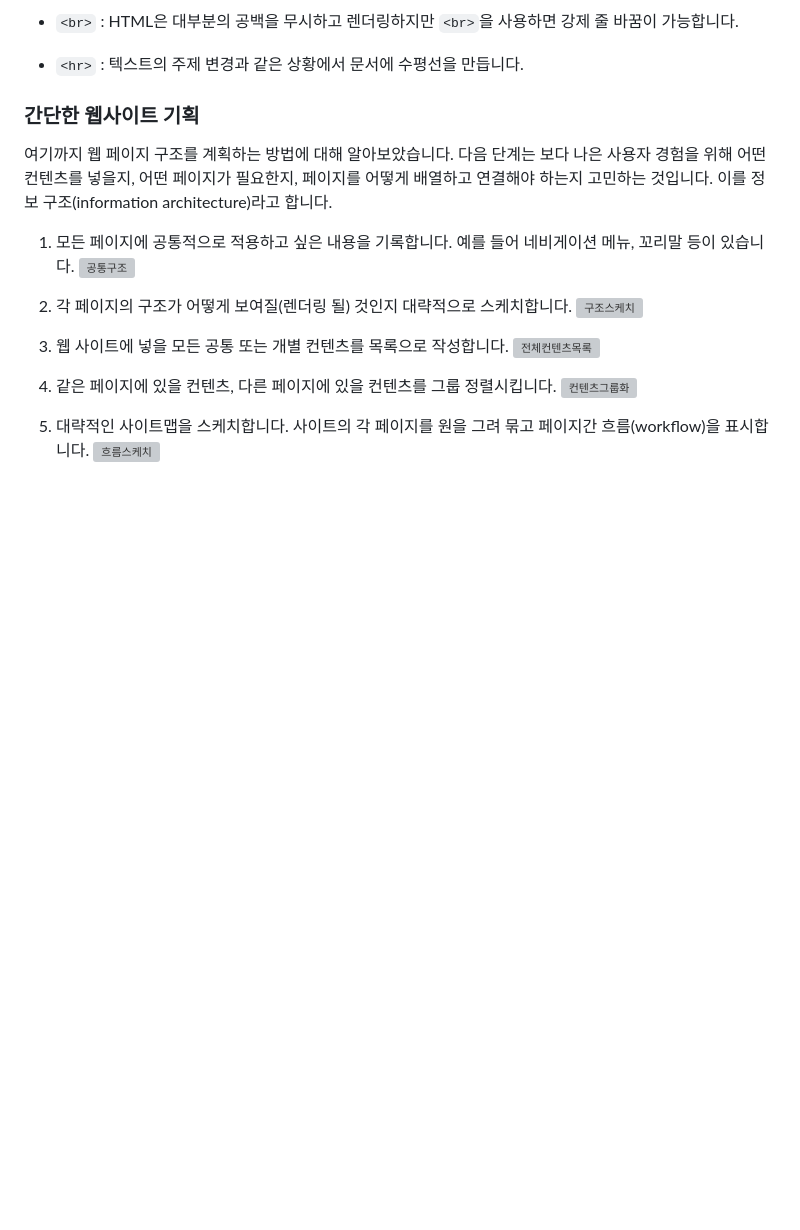
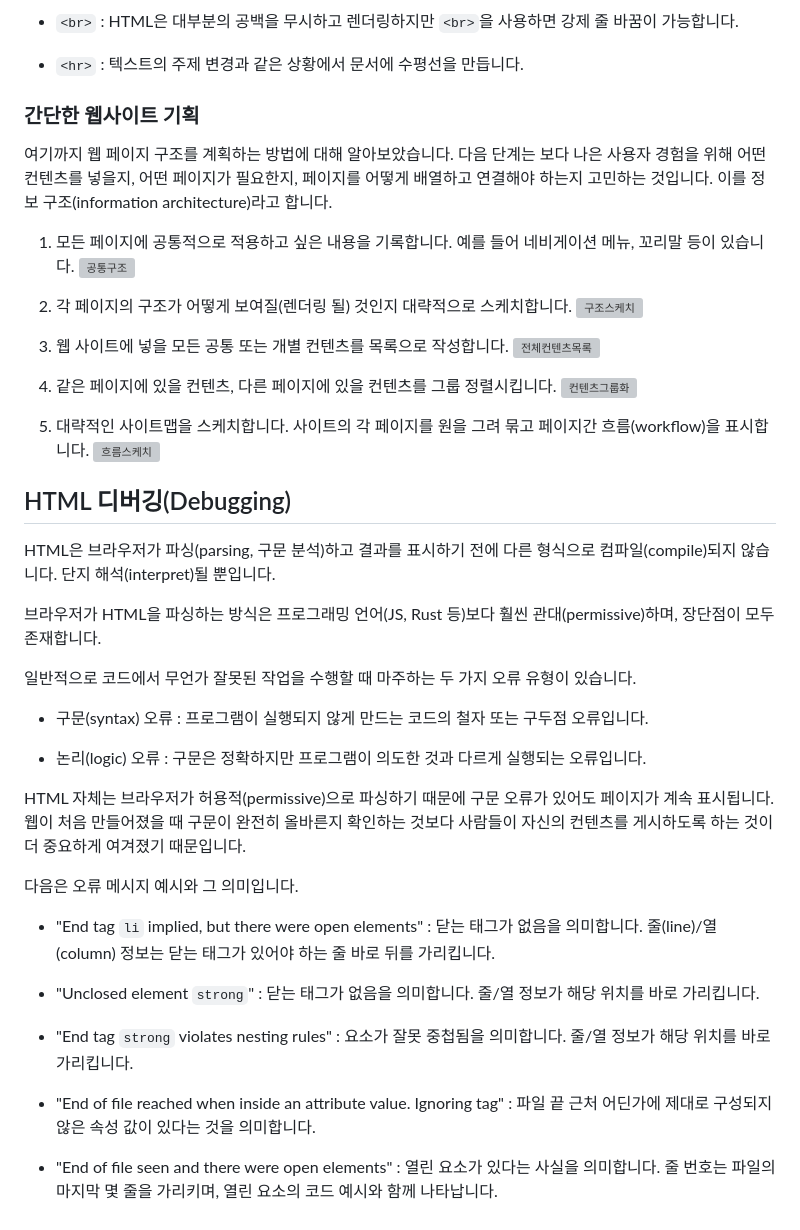
Before and after one commit to hgyeolc/html-tutorial, a Markdown page: README.md, the part around the change. GitHub-like rendering; blank space fills up the shorter version; grey boxes are pictures that could not be loaded.

Commit message:
docs: HTML 디버깅

```diff
--- a/README.md
+++ b/README.md
@@ -666,3 +666,29 @@ HTML이 아닌 다운로드(ex. PDF)나 스트리밍 되는 리소스에 대한
 
 5. 대략적인 사이트맵을 스케치합니다. 사이트의 각 페이지를 원을 그려 묶고 페이지간 흐름(workflow)을 표시합니다.
 ![흐름스케치](https://developer.mozilla.org/en-US/docs/Learn/HTML/Introduction_to_HTML/Document_and_website_structure/site-map.png)
+
+## HTML 디버깅(Debugging)
+
+HTML은 브라우저가 파싱(parsing, 구문 분석)하고 결과를 표시하기 전에 다른 형식으로 컴파일(compile)되지 않습니다. 단지 해석(interpret)될 뿐입니다.
+
+브라우저가 HTML을 파싱하는 방식은 프로그래밍 언어(JS, Rust 등)보다 훨씬 관대(permissive)하며, 장단점이 모두 존재합니다.
+
+일반적으로 코드에서 무언가 잘못된 작업을 수행할 때 마주하는 두 가지 오류 유형이 있습니다.
+
+- 구문(syntax) 오류 : 프로그램이 실행되지 않게 만드는 코드의 철자 또는 구두점 오류입니다.
+
+- 논리(logic) 오류 : 구문은 정확하지만 프로그램이 의도한 것과 다르게 실행되는 오류입니다.
+
+HTML 자체는 브라우저가 허용적(permissive)으로 파싱하기 때문에 구문 오류가 있어도 페이지가 계속 표시됩니다. 웹이 처음 만들어졌을 때 구문이 완전히 올바른지 확인하는 것보다 사람들이 자신의 컨텐츠를 게시하도록 하는 것이 더 중요하게 여겨졌기 때문입니다.
+
+다음은 오류 메시지 예시와 그 의미입니다.
+
+- "End tag `li` implied, but there were open elements" : 닫는 태그가 없음을 의미합니다. 줄(line)/열(column) 정보는 닫는 태그가 있어야 하는 줄 바로 뒤를 가리킵니다.
+
+- "Unclosed element `strong`" : 닫는 태그가 없음을 의미합니다. 줄/열 정보가 해당 위치를 바로 가리킵니다.
+
+- "End tag `strong` violates nesting rules" : 요소가 잘못 중첩됨을 의미합니다. 줄/열 정보가 해당 위치를 바로 가리킵니다.
+
+- "End of file reached when inside an attribute value. Ignoring tag" : 파일 끝 근처 어딘가에 제대로 구성되지 않은 속성 값이 있다는 것을 의미합니다.
+
+- "End of file seen and there were open elements" : 열린 요소가 있다는 사실을 의미합니다. 줄 번호는 파일의 마지막 몇 줄을 가리키며, 열린 요소의 코드 예시와 함께 나타납니다.
```
